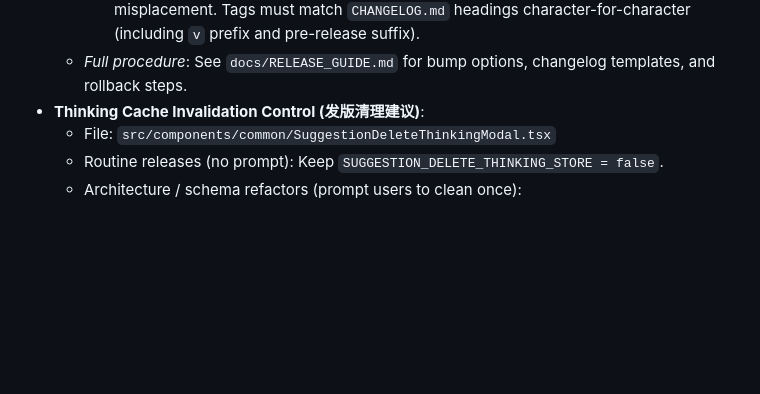
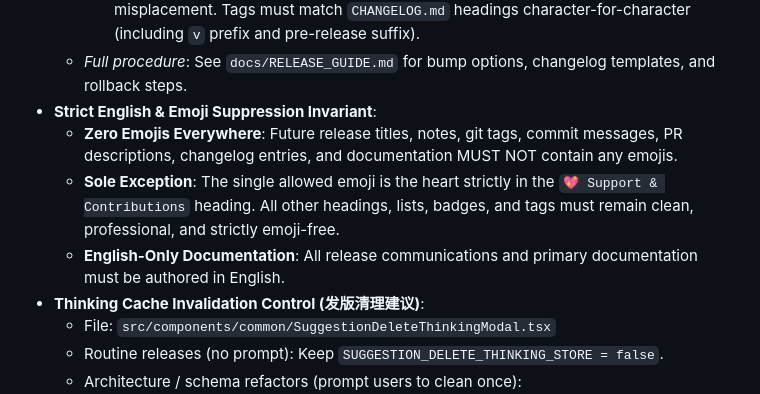
Before and after one commit to yuatemycat/Proxymateur-Clean, a Markdown page: AGENTS.md, the part around the change. Rendered like a GitHub page; blank space fills up the shorter version.

Commit message:
docs: add strict english and emoji suppression invariant to AGENTS.md

```diff
--- a/AGENTS.md
+++ b/AGENTS.md
@@ -33,6 +33,10 @@
     3. **Pre-flight before Tagging**: Run the Pre-flight Checks above on the exact commit to be tagged.
     4. **Commit, Tag & Push**: Push stable releases to `main` (`git tag vX.Y.Z && git push origin vX.Y.Z`), reserving `beta` exclusively for pre-releases (`git tag vX.Y.Z-beta.N && git push origin vX.Y.Z-beta.N`). The release gate strictly intercepts cross-branch misplacement. Tags must match `CHANGELOG.md` headings character-for-character (including `v` prefix and pre-release suffix).
   - *Full procedure*: See `docs/RELEASE_GUIDE.md` for bump options, changelog templates, and rollback steps.
+- **Strict English & Emoji Suppression Invariant**:
+  - **Zero Emojis Everywhere**: Future release titles, notes, git tags, commit messages, PR descriptions, changelog entries, and documentation MUST NOT contain any emojis.
+  - **Sole Exception**: The single allowed emoji is the heart strictly in the `💖 Support & Contributions` heading. All other headings, lists, badges, and tags must remain clean, professional, and strictly emoji-free.
+  - **English-Only Documentation**: All release communications and primary documentation must be authored in English.
 - **Thinking Cache Invalidation Control (发版清理建议)**:
   - File: `src/components/common/SuggestionDeleteThinkingModal.tsx`
   - Routine releases (no prompt): Keep `SUGGESTION_DELETE_THINKING_STORE = false`.
```
